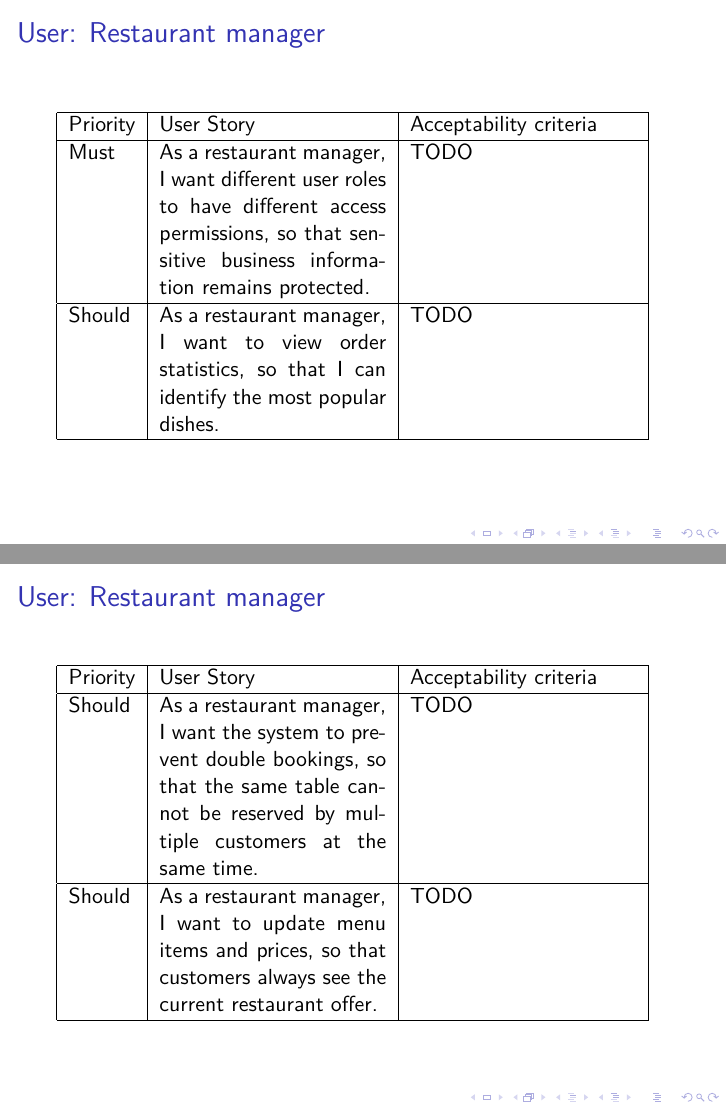
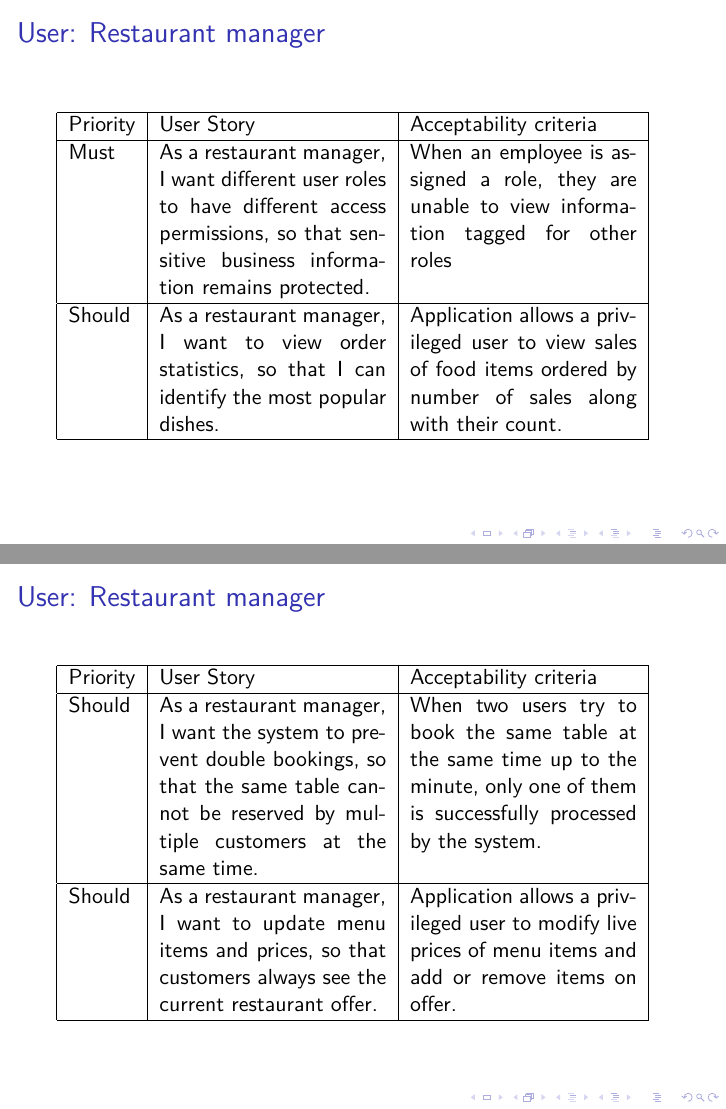
Before and after one commit to Lukap42/SWE1_Project, LaTeX slides (User Stories.tex): pages 11 and 12 of 17, joined at a grey line. Compiled offline with pdfLaTeX.

Commit message:
acceptability conditions fixed

```diff
--- a/User Stories.tex
+++ b/User Stories.tex
@@ -132,10 +132,10 @@ Must & As a restaurant manager, I want to assign delivery orders to available dr
 Priority & User Story & Acceptability criteria \\
 \hline
 Must & As a restaurant manager, I want different user roles to have different access permissions, so that sensitive business information remains protected.
-     & TODO \\
+     & When an employee is assigned a role, they are unable to view information tagged for other roles \\
 \hline
 Should & As a restaurant manager, I want to view order statistics, so that I can identify the most popular dishes.
-       & TODO \\
+       & Application allows a privileged user to view sales of food items ordered by number of sales along with their count. \\
 \hline
 \end{tabular}
 \end{frame}
@@ -146,10 +146,10 @@ Should & As a restaurant manager, I want to view order statistics, so that I can
 Priority & User Story & Acceptability criteria \\
 \hline
 Should & As a restaurant manager, I want the system to prevent double bookings, so that the same table cannot be reserved by multiple customers at the same time.
-       & TODO \\
+       & When two users try to book the same table at the same time up to the minute, only one of them is successfully processed by the system. \\
 \hline
 Should & As a restaurant manager, I want to update menu items and prices, so that customers always see the current restaurant offer.
-       & TODO \\
+       & Application allows a privileged user to modify live prices of menu items and add or remove items on offer. \\
 \hline
 \end{tabular}
 \end{frame}
```
Also changed, not shown: User Stories.pdf, User Stories.tex (8 more changed lines).
